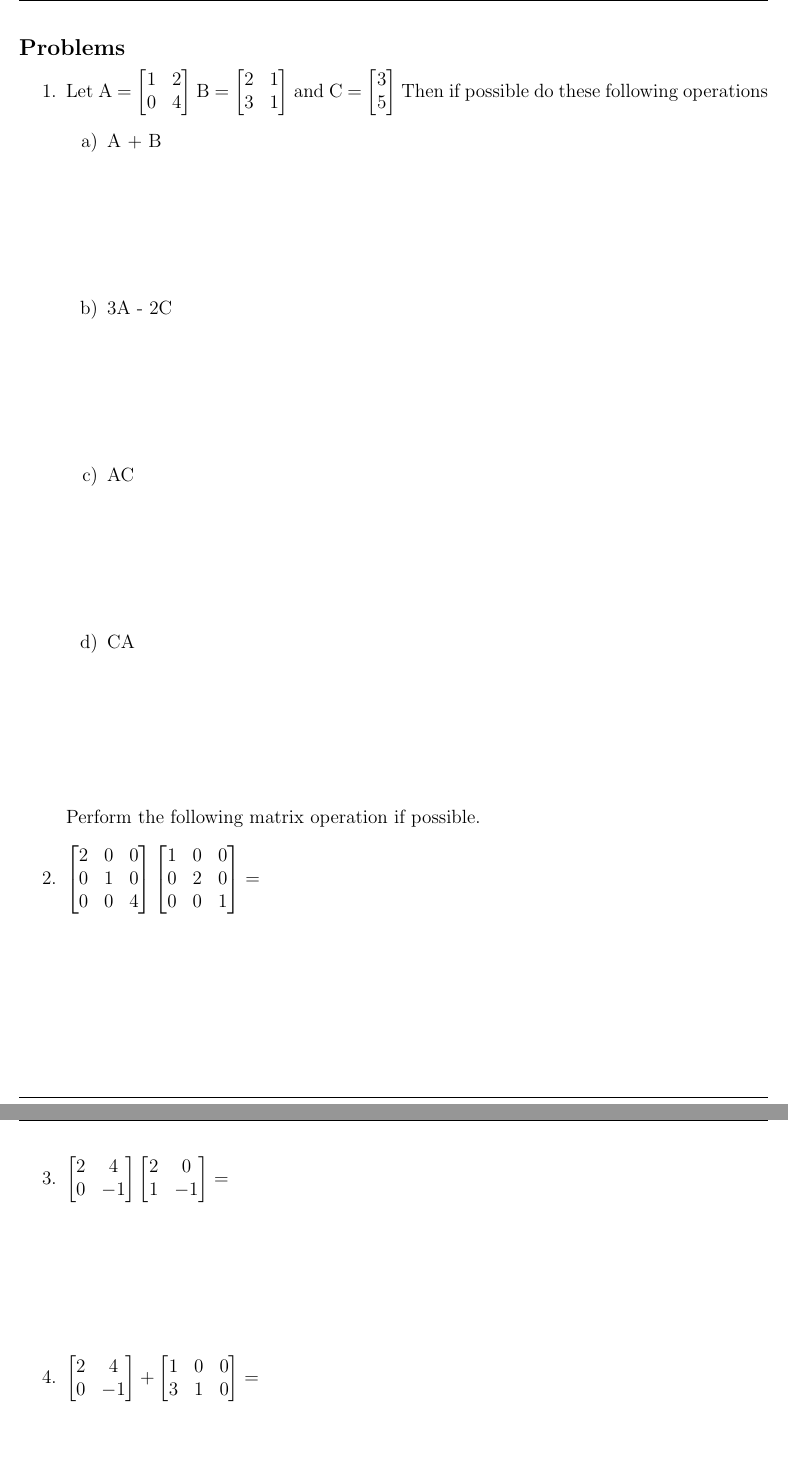
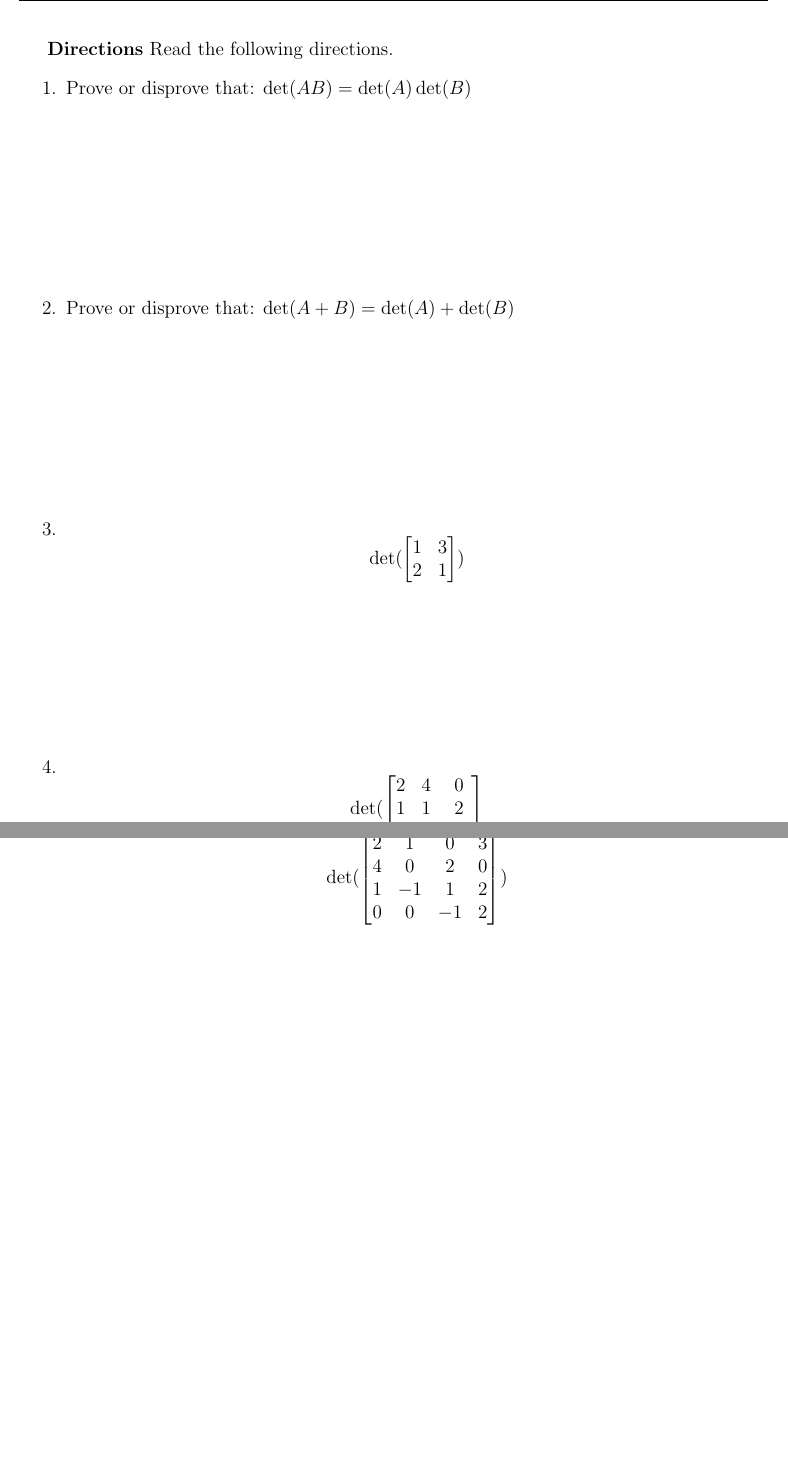
Before and after one commit to uh-math-review/review_site, a LaTeX document (worksheets/307/arithemetic.tex): two parts of pages 1 and 2 of 2, joined at a grey line, cut at the place of the change, the shorter picture padded with empty space. Compiled offline with pdfLaTeX.

Commit message:
Update arithemetic.tex

```diff
--- a/worksheets/307/arithemetic.tex
+++ b/worksheets/307/arithemetic.tex
@@ -42,66 +43,33 @@
 \newcommand{\MyCampus}{University of Hawaii at Manoa}
 
 \begin{document}
-\subsection*{Problems}
+\textbf{Directions} Read the following directions.
 \begin{enumerate}
-    \item Let A = $ \begin{bmatrix}
-1 & 2 \\
-0 & 4 \\
-\end{bmatrix}$
-B = $\begin{bmatrix}
-2 & 1 \\
-3 & 1 \\
-\end{bmatrix}$
-and C = $ \begin{bmatrix}
-3 \\
-5 \\
-\end{bmatrix}$
-Then if possible do these following operations
-\begin{itemize}
-    \item[a)] A + B
+    \item Prove or disprove that: $\det(AB) = \det(A)\det(B)$
+    \vspace{4cm}
+    \item Prove or disprove that: $\det(A + B) = \det(A) + \det(B)$
+    \vspace{4cm}
+    \item
+    $$ \det (\begin{bmatrix}
+    1 & 3 \\
+    2 & 1 \\
+    \end{bmatrix}) $$
     \vspace{3cm}
-    \item[b)] 3A - 2C
-    \vspace{3cm}
-    \item[c)] AC
-    \vspace{3cm}
-    \item[d)] CA
-    \vspace{3cm}
-\end{itemize}
-Perform the following matrix operation if possible.
-\item $ \begin{bmatrix}
-2 & 0 & 0 \\
-0 & 1 & 0 \\
-0 & 0 & 4 \\
-\end{bmatrix}
- \begin{bmatrix}
-1 & 0 & 0 \\
-0 & 2 & 0 \\
-0 & 0 & 1 \\
-\end{bmatrix} = $
-\clearpage
-\item $
-\begin{bmatrix}
-2 & 4 \\
-0 & -1 \\
-\end{bmatrix}
-\begin{bmatrix}
-2 & 0 \\
-1 & -1 \\
-\end{bmatrix}
- = $
- \vspace{3cm}
- \item $
-\begin{bmatrix}
-2 & 4 \\
-0 & -1 \\
-\end{bmatrix}
-+ \begin{bmatrix}
-1 & 0 & 0 \\
-3 & 1 & 0 \\
-\end{bmatrix}
- = $
- \vspace{3cm}
-
+    \item $$ \det(\begin{bmatrix}
+    2 & 4 & 0 \\
+    1 & 1 & 2 \\
+    1 & 0 & -1 \\
+    \end{bmatrix}$$
+    \clearpage
+    \item
+    $$\det(
+    \begin{bmatrix}
+    2 & 1 & 0 & 3 \\
+    4 & 0 & 2 & 0 \\
+    1 & -1 & 1 & 2 \\
+    0 & 0 & -1 & 2 \\
+    \end{bmatrix}) $$
+    \vspace{4cm}
 \end{enumerate}
 
 \end{document}
```
Also changed, not shown: worksheets/307/arithemetic.tex (3 more changed lines).
